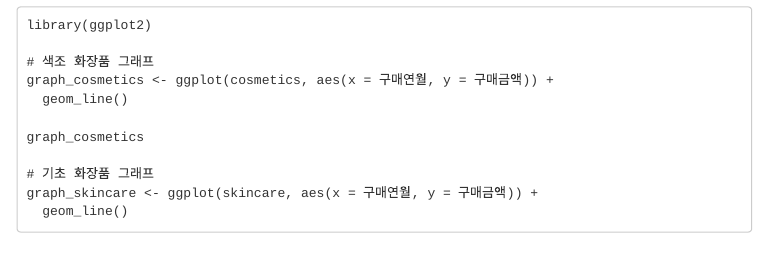
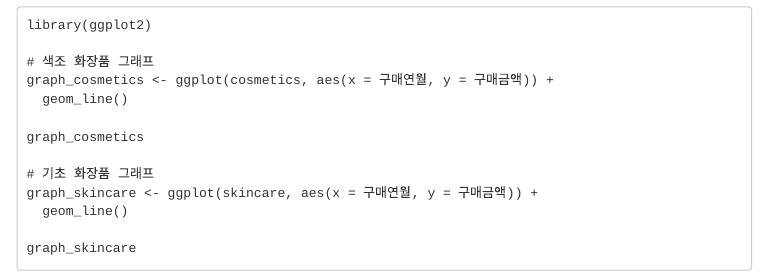
Before and after one commit to ne-choi/project, an R Markdown document (KDX/1_thinking_process.Rmd): the page in a window 1100 px wide, from 2080 px down. The pictures show the output file KDX/1_thinking_process.html that the author committed with the source, opened offline; menus at the side of the page are left out.

Commit message:
docs: update

````diff
--- a/KDX/1_thinking_process.Rmd
+++ b/KDX/1_thinking_process.Rmd
@@ -129,6 +129,8 @@ graph_cosmetics
 # 기초 화장품 그래프
 graph_skincare <- ggplot(skincare, aes(x = 구매연월, y = 구매금액)) +
   geom_line()
+
+graph_skincare
 ```
 
 
````
Also changed, not shown: KDX/1_thinking_process.html.
